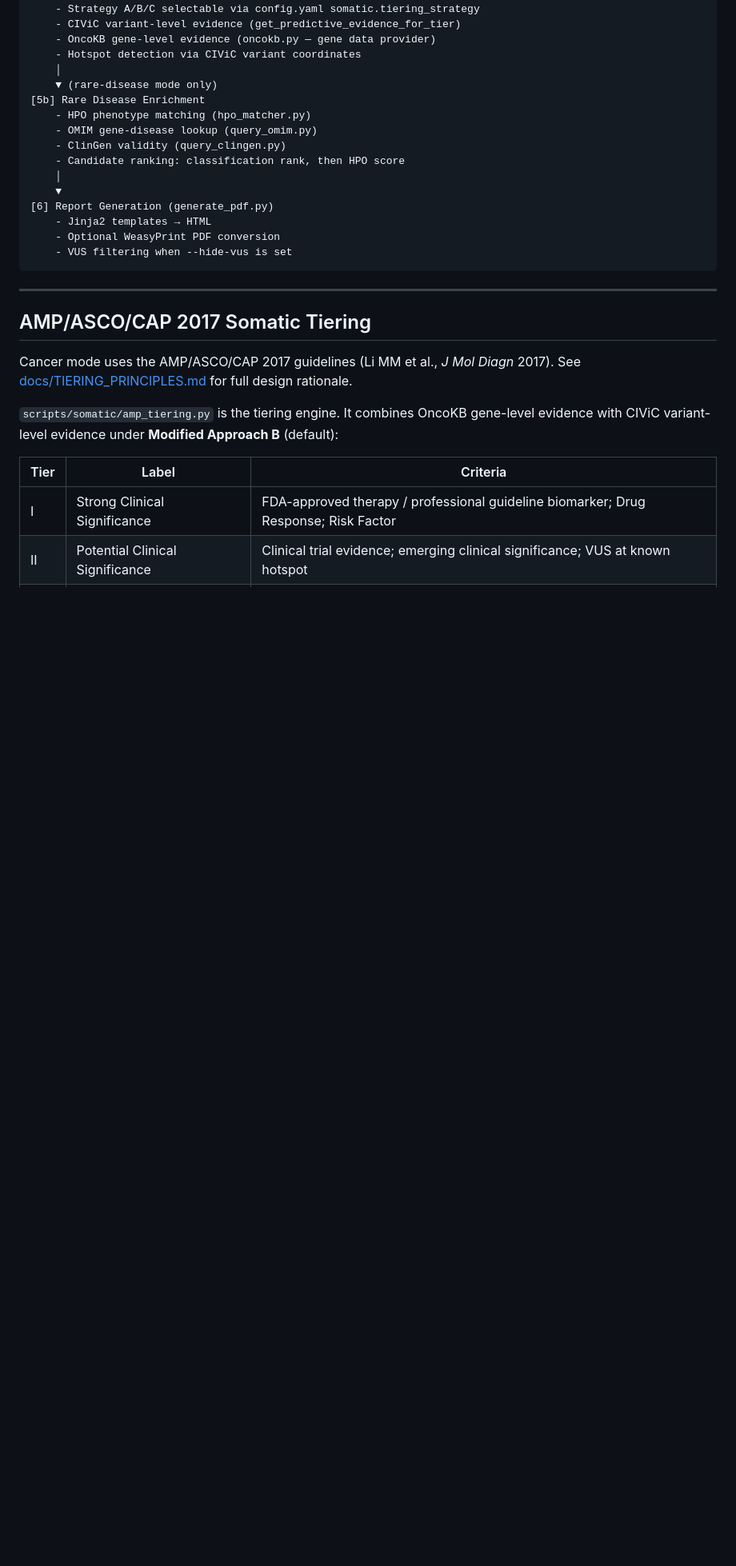
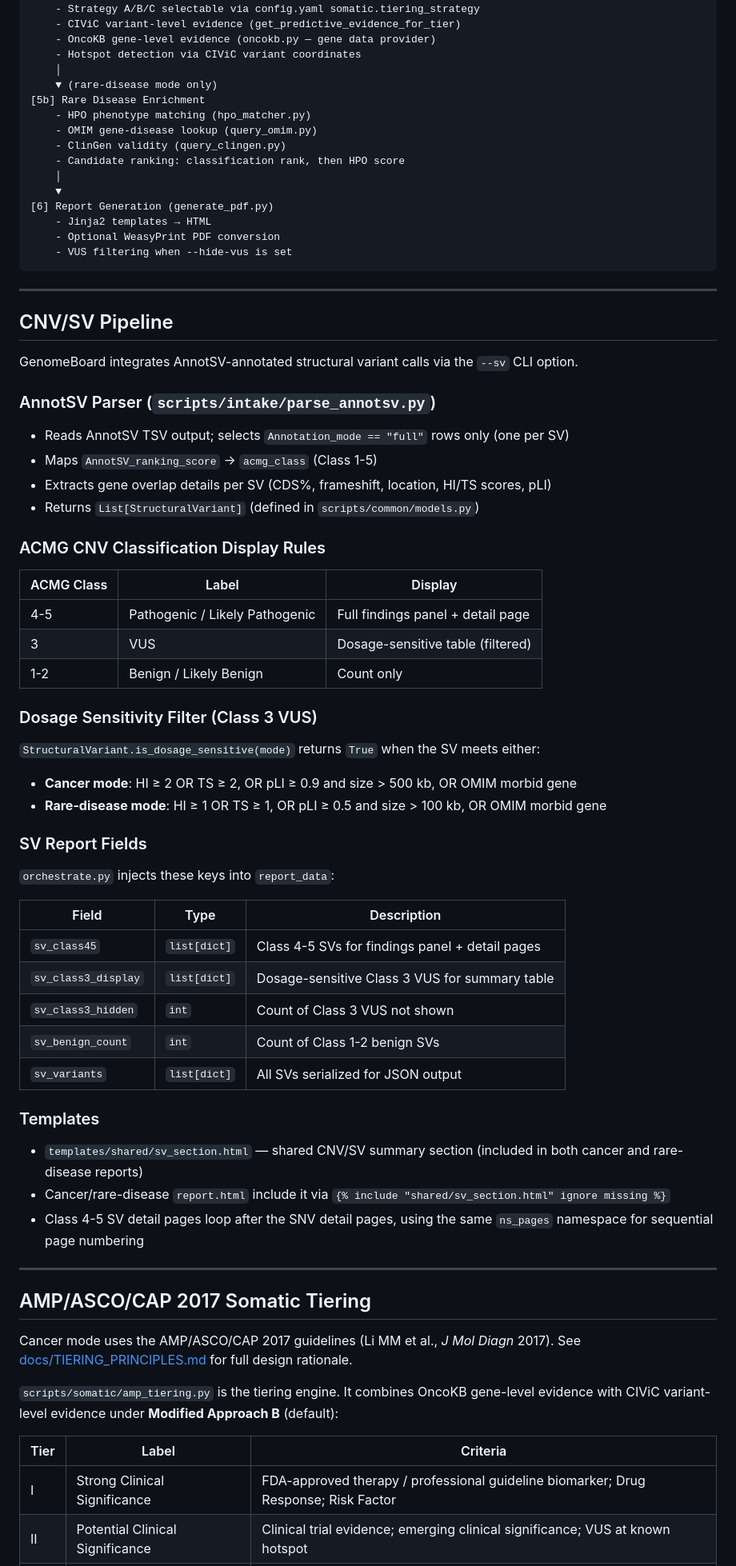
Before and after one commit to junehawk/BIKO-GenomeBoard, a Markdown page: docs/ARCHITECTURE.md, the part around one of its changes. Shown at 80% size. GitHub-like rendering; blank space fills up the shorter version.

````diff
--- a/docs/ARCHITECTURE.md
+++ b/docs/ARCHITECTURE.md
@@ -61,6 +79,51 @@ VCF Input
     - Optional WeasyPrint PDF conversion
     - VUS filtering when --hide-vus is set
 ```
+
+---
+
+## CNV/SV Pipeline
+
+GenomeBoard integrates AnnotSV-annotated structural variant calls via the `--sv` CLI option.
+
+### AnnotSV Parser (`scripts/intake/parse_annotsv.py`)
+
+- Reads AnnotSV TSV output; selects `Annotation_mode == "full"` rows only (one per SV)
+- Maps `AnnotSV_ranking_score` → `acmg_class` (Class 1-5)
+- Extracts gene overlap details per SV (CDS%, frameshift, location, HI/TS scores, pLI)
+- Returns `List[StructuralVariant]` (defined in `scripts/common/models.py`)
+
+### ACMG CNV Classification Display Rules
+
+| ACMG Class | Label | Display |
+|------------|-------|---------|
+| 4-5 | Pathogenic / Likely Pathogenic | Full findings panel + detail page |
+| 3 | VUS | Dosage-sensitive table (filtered) |
+| 1-2 | Benign / Likely Benign | Count only |
+
+### Dosage Sensitivity Filter (Class 3 VUS)
+
+`StructuralVariant.is_dosage_sensitive(mode)` returns `True` when the SV meets either:
+- **Cancer mode**: HI ≥ 2 OR TS ≥ 2, OR pLI ≥ 0.9 and size > 500 kb, OR OMIM morbid gene
+- **Rare-disease mode**: HI ≥ 1 OR TS ≥ 1, OR pLI ≥ 0.5 and size > 100 kb, OR OMIM morbid gene
+
+### SV Report Fields
+
+`orchestrate.py` injects these keys into `report_data`:
+
+| Field | Type | Description |
+|-------|------|-------------|
+| `sv_class45` | `list[dict]` | Class 4-5 SVs for findings panel + detail pages |
+| `sv_class3_display` | `list[dict]` | Dosage-sensitive Class 3 VUS for summary table |
+| `sv_class3_hidden` | `int` | Count of Class 3 VUS not shown |
+| `sv_benign_count` | `int` | Count of Class 1-2 benign SVs |
+| `sv_variants` | `list[dict]` | All SVs serialized for JSON output |
+
+### Templates
+
+- `templates/shared/sv_section.html` — shared CNV/SV summary section (included in both cancer and rare-disease reports)
+- Cancer/rare-disease `report.html` include it via `{% include "shared/sv_section.html" ignore missing %}`
+- Class 4-5 SV detail pages loop after the SNV detail pages, using the same `ns_pages` namespace for sequential page numbering
 
 ---
 
````
Also changed, not shown: other parts of docs/ARCHITECTURE.md (+22 -2 lines), docs/SETUP.md (+27 -1 lines).
